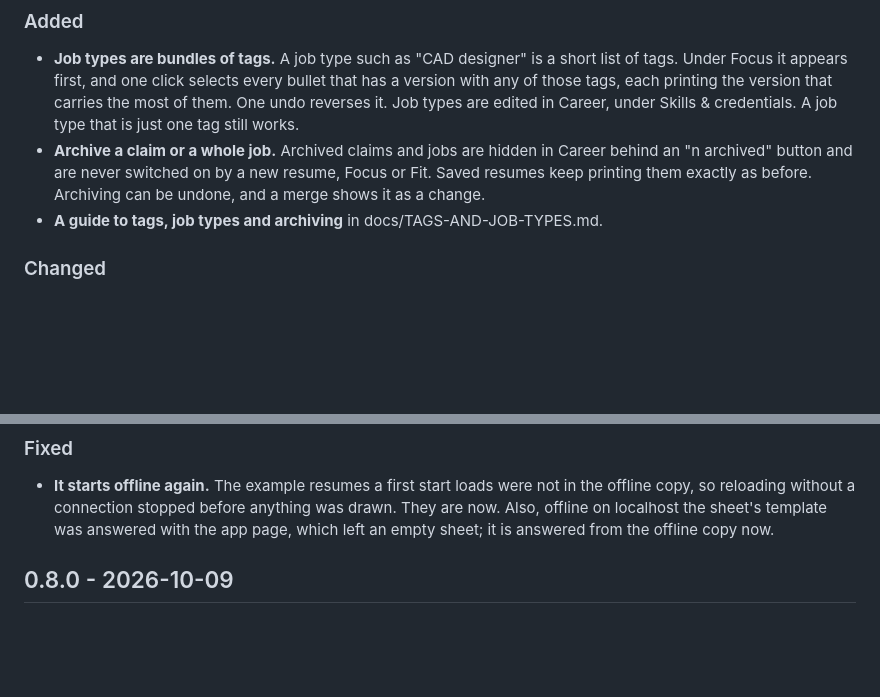
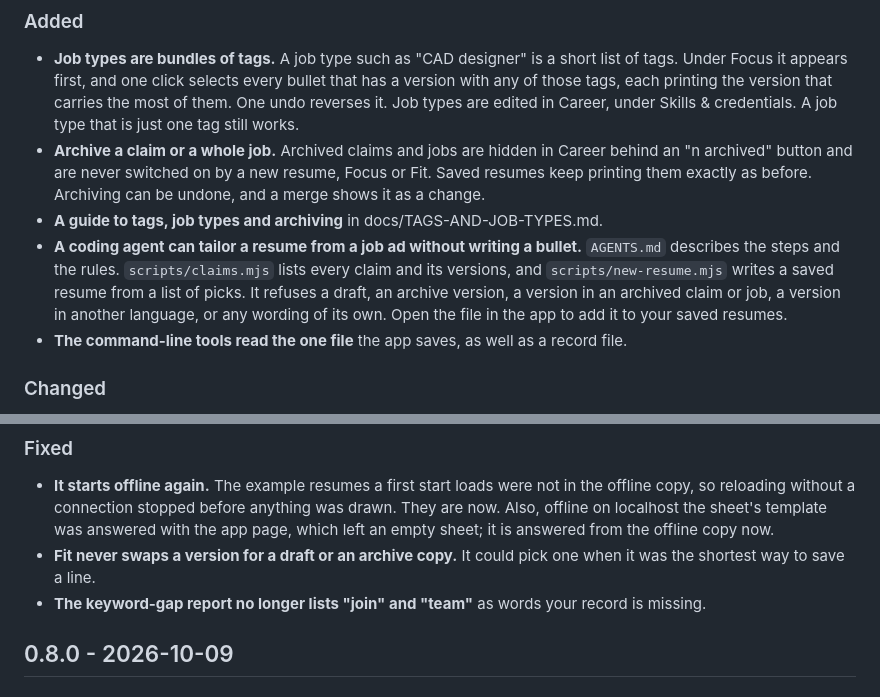
Before and after one commit to MDomokos/brewcv, a Markdown page: CHANGELOG.md, 2 parts joined by grey strips. Rendered like a GitHub page; blank space fills up the shorter version.

Commit message:
Add the agent workflow, the one-file input and two fixes to the changelog

```diff
--- a/CHANGELOG.md
+++ b/CHANGELOG.md
@@ -10,6 +10,8 @@ Every notable change to BrewCV, newest first. The format follows [Keep a Changel
 - **Job types are bundles of tags.** A job type such as "CAD designer" is a short list of tags. Under Focus it appears first, and one click selects every bullet that has a version with any of those tags, each printing the version that carries the most of them. One undo reverses it. Job types are edited in Career, under Skills & credentials. A job type that is just one tag still works.
 - **Archive a claim or a whole job.** Archived claims and jobs are hidden in Career behind an "n archived" button and are never switched on by a new resume, Focus or Fit. Saved resumes keep printing them exactly as before. Archiving can be undone, and a merge shows it as a change.
 - **A guide to tags, job types and archiving** in docs/TAGS-AND-JOB-TYPES.md.
+- **A coding agent can tailor a resume from a job ad without writing a bullet.** `AGENTS.md` describes the steps and the rules. `scripts/claims.mjs` lists every claim and its versions, and `scripts/new-resume.mjs` writes a saved resume from a list of picks. It refuses a draft, an archive version, a version in an archived claim or job, a version in another language, or any wording of its own. Open the file in the app to add it to your saved resumes.
+- **The command-line tools read the one file** the app saves, as well as a record file.
 
 ### Changed
 - **New facts are no longer tagged with their section's name.** Nothing read those tags; they only added clutter to the Focus list.
@@ -26,6 +28,8 @@ Every notable change to BrewCV, newest first. The format follows [Keep a Changel
 
 ### Fixed
 - **It starts offline again.** The example resumes a first start loads were not in the offline copy, so reloading without a connection stopped before anything was drawn. They are now. Also, offline on localhost the sheet's template was answered with the app page, which left an empty sheet; it is answered from the offline copy now.
+- **Fit never swaps a version for a draft or an archive copy.** It could pick one when it was the shortest way to save a line.
+- **The keyword-gap report no longer lists "join" and "team"** as words your record is missing.
 
 ## 0.8.0 - 2026-10-09
 
```
